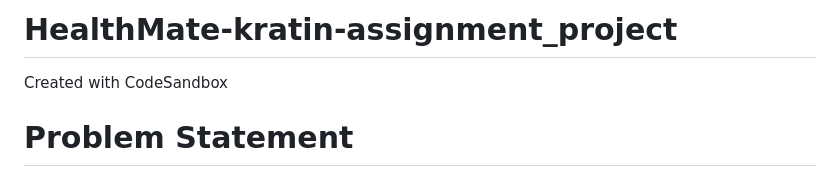
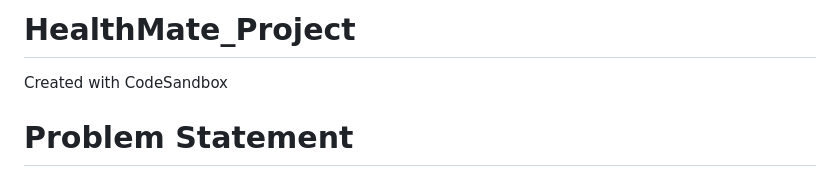
Before and after one commit to Sachng13/HealthMate_Project, a Markdown page: README.md, the part around one of its changes. GitHub-like rendering.

```diff
--- a/README.md
+++ b/README.md
@@ -1,4 +1,4 @@
-# HealthMate-kratin-assignment_project
+# HealthMate_Project
 Created with CodeSandbox
 
 <h1>Problem Statement</h1>
```
Also changed, not shown: other parts of README.md (+1 -1 lines).
